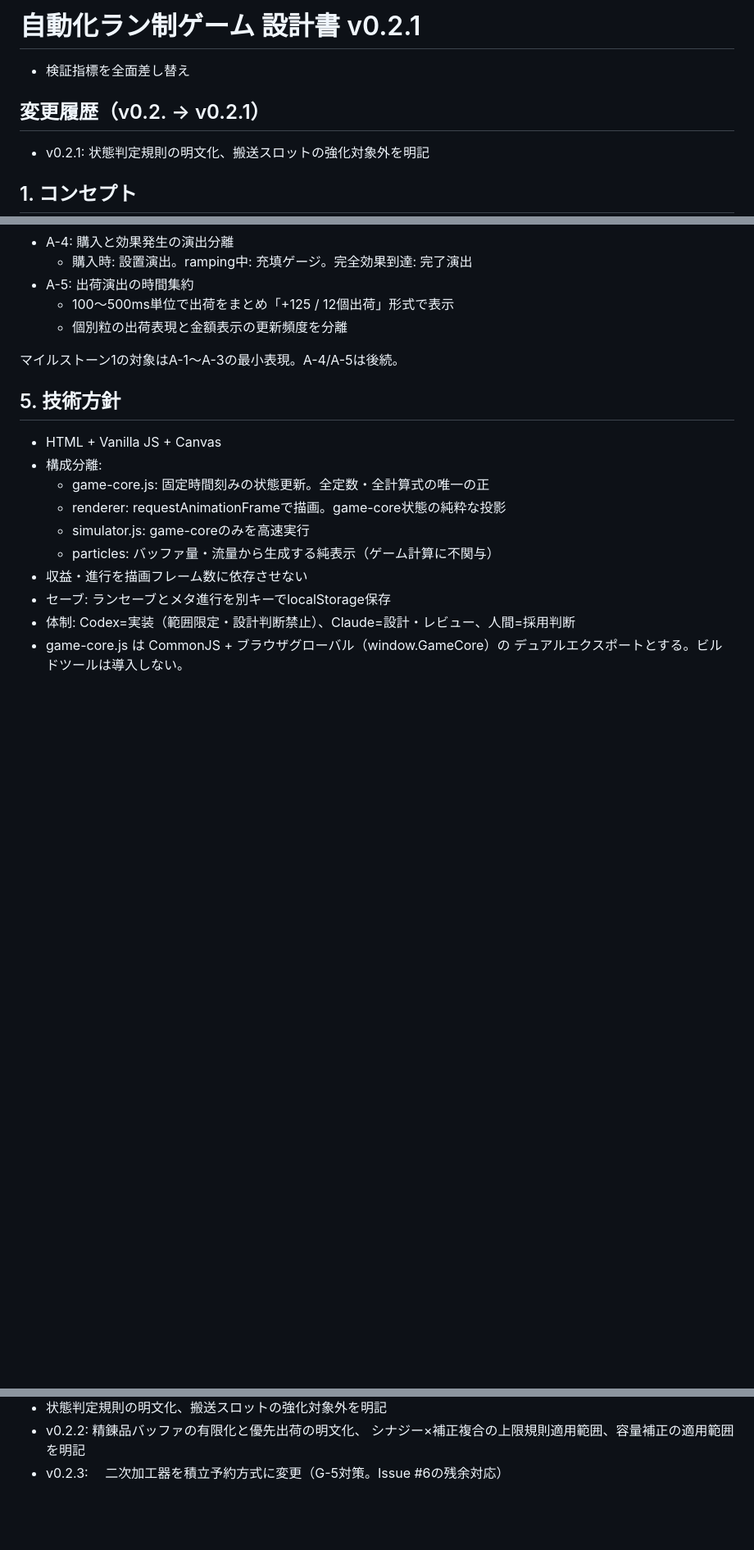
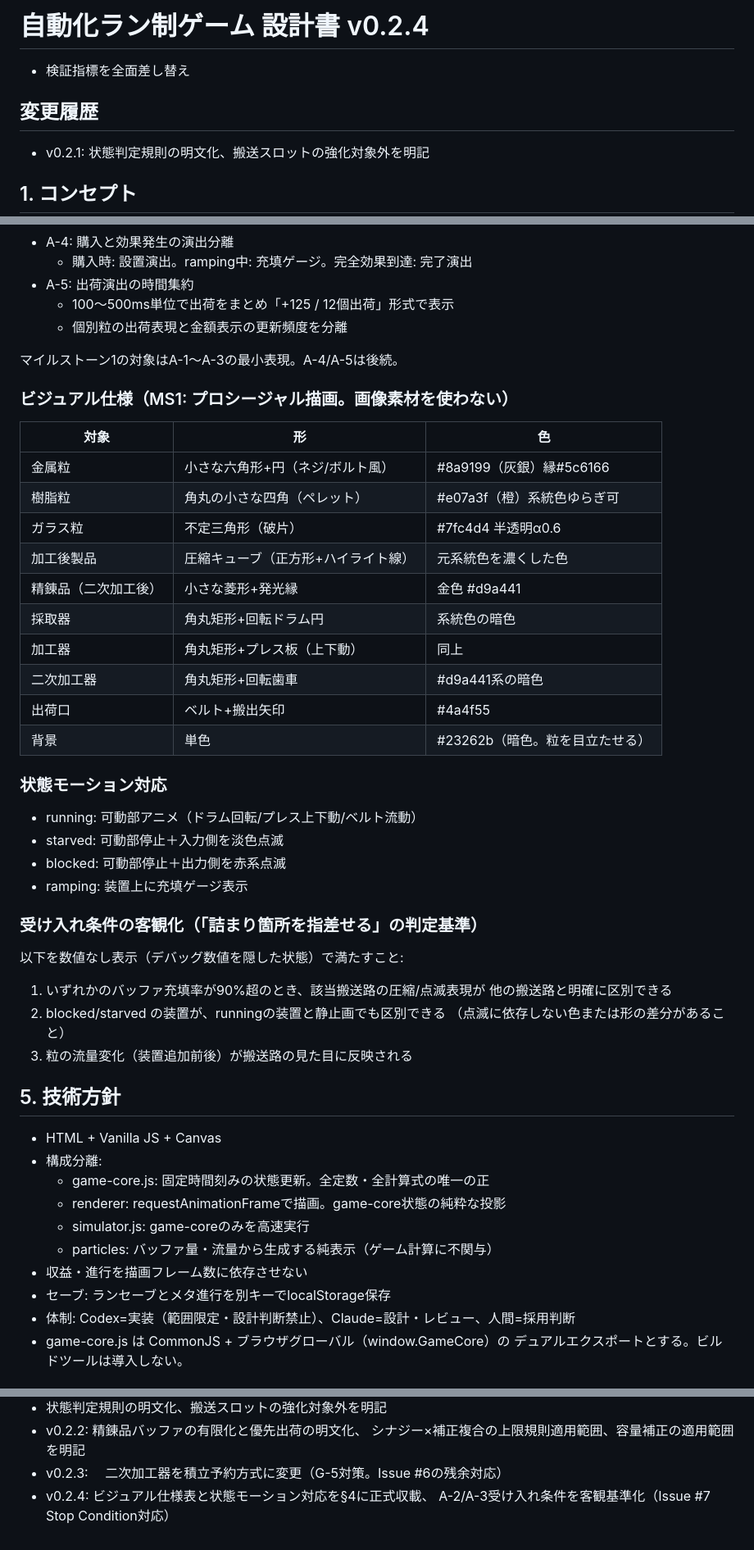
Before and after one commit to tenagazaru0527/recycle-factory, a Markdown page: docs/design.md, 3 parts joined by grey strips. Shown at 82% size. GitHub-like rendering; blank space fills up the shorter version.

Commit message:
docs(approved):v0.2.4

```diff
--- a/docs/design.md
+++ b/docs/design.md
@@ -1,9 +1,9 @@
-# 自動化ラン制ゲーム 設計書 v0.2.1
+# 自動化ラン制ゲーム 設計書 v0.2.4
 
 
 - 検証指標を全面差し替え
 
-## 変更履歴（v0.2. → v0.2.1）
+## 変更履歴
 - v0.2.1: 状態判定規則の明文化、搬送スロットの強化対象外を明記
 
 ## 1. コンセプト
@@ -151,6 +151,35 @@
 
 マイルストーン1の対象はA-1〜A-3の最小表現。A-4/A-5は後続。
 
+### ビジュアル仕様（MS1: プロシージャル描画。画像素材を使わない）
+
+| 対象 | 形 | 色 |
+|---|---|---|
+| 金属粒 | 小さな六角形+円（ネジ/ボルト風） | #8a9199（灰銀）縁#5c6166 |
+| 樹脂粒 | 角丸の小さな四角（ペレット） | #e07a3f（橙）系統色ゆらぎ可 |
+| ガラス粒 | 不定三角形（破片） | #7fc4d4 半透明α0.6 |
+| 加工後製品 | 圧縮キューブ（正方形+ハイライト線） | 元系統色を濃くした色 |
+| 精錬品（二次加工後） | 小さな菱形+発光縁 | 金色 #d9a441 |
+| 採取器 | 角丸矩形+回転ドラム円 | 系統色の暗色 |
+| 加工器 | 角丸矩形+プレス板（上下動） | 同上 |
+| 二次加工器 | 角丸矩形+回転歯車 | #d9a441系の暗色 |
+| 出荷口 | ベルト+搬出矢印 | #4a4f55 |
+| 背景 | 単色 | #23262b（暗色。粒を目立たせる） |
+
+### 状態モーション対応
+- running: 可動部アニメ（ドラム回転/プレス上下動/ベルト流動）
+- starved: 可動部停止＋入力側を淡色点滅
+- blocked: 可動部停止＋出力側を赤系点滅
+- ramping: 装置上に充填ゲージ表示
+
+### 受け入れ条件の客観化（「詰まり箇所を指差せる」の判定基準）
+以下を数値なし表示（デバッグ数値を隠した状態）で満たすこと:
+1. いずれかのバッファ充填率が90%超のとき、該当搬送路の圧縮/点滅表現が
+   他の搬送路と明確に区別できる
+2. blocked/starved の装置が、runningの装置と静止画でも区別できる
+   （点滅に依存しない色または形の差分があること）
+3. 粒の流量変化（装置追加前後）が搬送路の見た目に反映される
+
 ## 5. 技術方針
 
 - HTML + Vanilla JS + Canvas
@@ -216,3 +246,5 @@
   シナジー×補正複合の上限規則適用範囲、容量補正の適用範囲を明記
 - v0.2.3:
 　二次加工器を積立予約方式に変更（G-5対策。Issue #6の残余対応）
+- v0.2.4: ビジュアル仕様表と状態モーション対応を§4に正式収載、
+  A-2/A-3受け入れ条件を客観基準化（Issue #7 Stop Condition対応）
```
Also changed, not shown: other parts of docs/design.md (+2 -1 lines).
